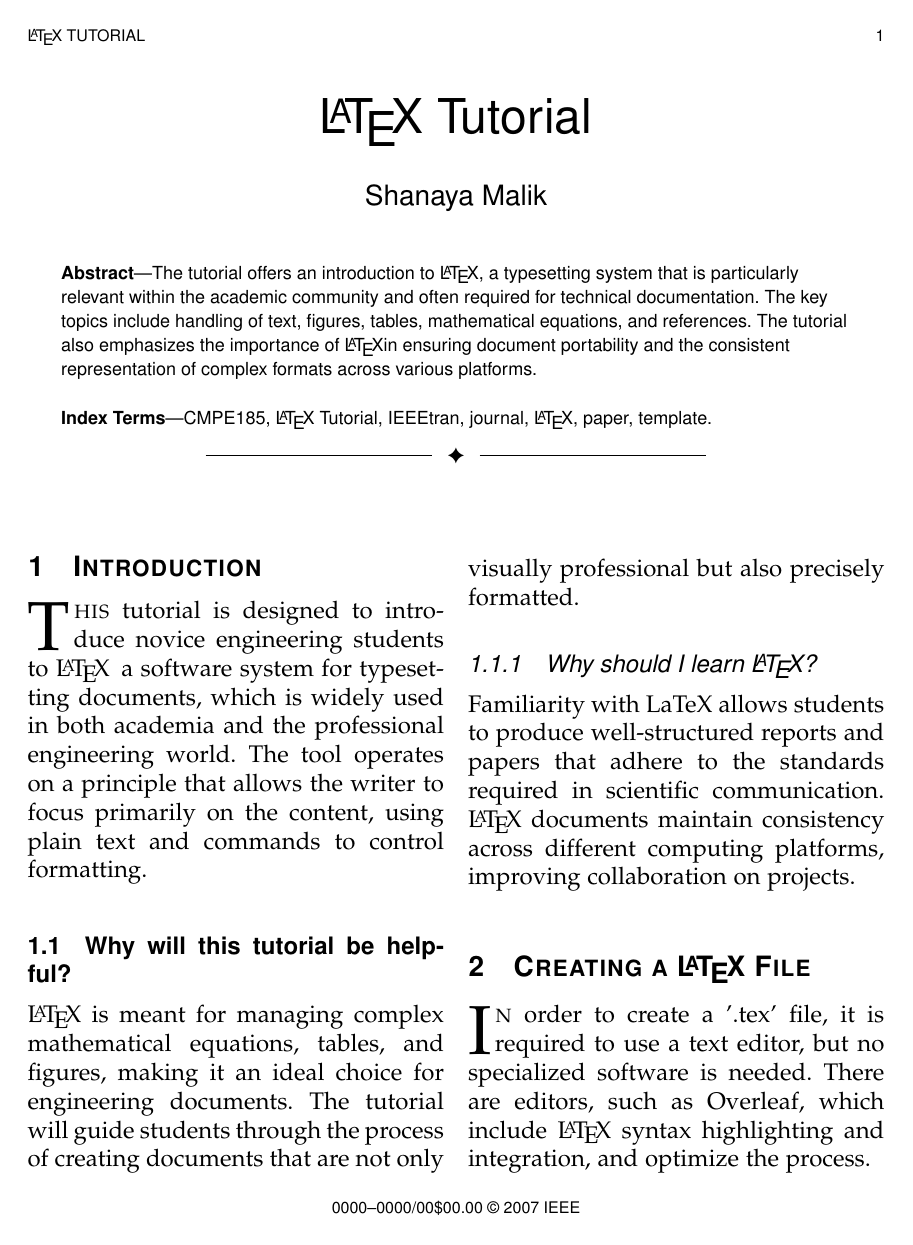
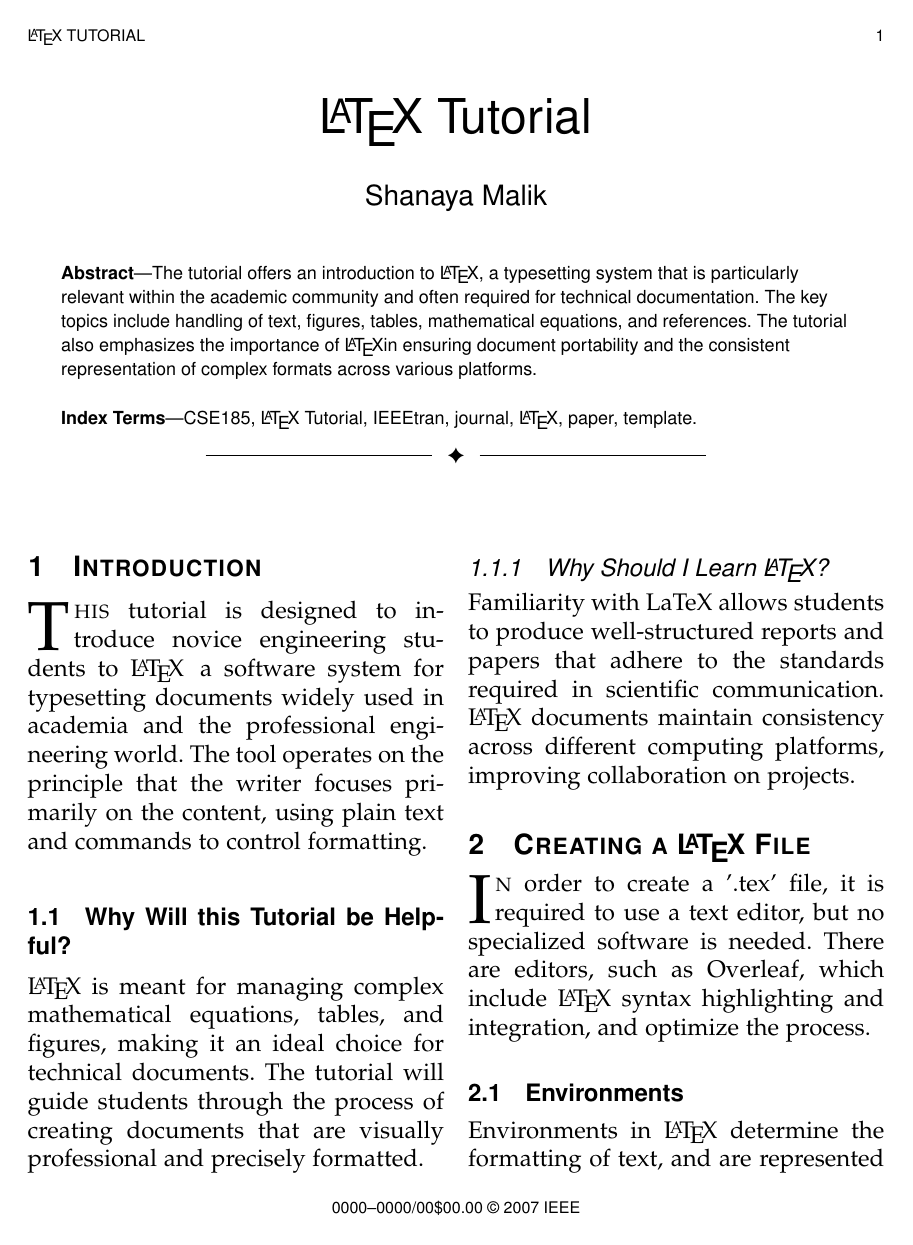
Before and after one commit to shanayamalik/cse185s, a LaTeX paper (latex_185_malik_s.tex): page 1 of 9. Compiled offline with pdfLaTeX; a missing font is replaced by an installed copy or a similar font; a LaTeX package or settings file that is missing is left out.

Commit message:
Update latex_185_malik_s.tex

```diff
--- a/latex_185_malik_s.tex
+++ b/latex_185_malik_s.tex
@@ -78,7 +78,7 @@ The tutorial offers an introduction to \LaTeX, a typesetting system that is part
 
 % Note that keywords are not normally used for peerreview papers.
 \begin{IEEEkeywords}
-CMPE185, \LaTeX\ Tutorial, IEEEtran, journal, \LaTeX, paper, template.
+CSE185, \LaTeX\ Tutorial, IEEEtran, journal, \LaTeX, paper, template.
 \end{IEEEkeywords}}
 
 \maketitle
@@ -88,59 +88,13 @@ CMPE185, \LaTeX\ Tutorial, IEEEtran, journal, \LaTeX, paper, template.
 % To create a section, simply type the command \section{} with the name of your section name inserted into the curly brackets {}. The section's body text follows underneath the \section{} command.
 
 \section{Introduction}
-% Computer Society journal papers do something a tad strange with the very
-% first section heading (almost always called "Introduction"). They place it
-% ABOVE the main text! IEEEtran.cls currently does not do this for you.
-% However, You can achieve this effect by making LaTeX jump through some
-% hoops via something like:
-%
-%\ifCLASSOPTIONcompsoc
-%  \noindent\raisebox{2\baselineskip}[0pt][0pt]%
-%  {\parbox{\columnwidth}{\section{Introduction}\label{sec:introduction}%
-%  \global\everypar=\everypar}}%
-%  \vspace{-1\baselineskip}\vspace{-\parskip}\par
-%\else
-%  \section{Introduction}\label{sec:introduction}\par
-%\fi
-%
-% Admittedly, this is a hack and may well be fragile, but seems to do the
-% trick for me. Note the need to keep any \label that may be used right
-% after \section in the above as the hack puts \section within a raised box.
 
+\IEEEPARstart{T}{his} tutorial is designed to introduce novice engineering students to \LaTeX\, a software system for typesetting documents widely used in academia and the professional engineering world. The tool operates on the principle that the writer focuses primarily on the content, using plain text and commands to control formatting.
 
+\subsection{Why Will this Tutorial be Helpful?}
+\LaTeX\ is meant for managing complex mathematical equations, tables, and figures, making it an ideal choice for technical documents. The tutorial will guide students through the process of creating documents that are visually professional and precisely formatted.
 
-% The very first letter is a 2 line initial drop letter followed
-% by the rest of the first word in caps (small caps for compsoc).
-%
-% form to use if the first word consists of a single letter:
-% \IEEEPARstart{A}{demo} file is ....
-%
-% form to use if you need the single drop letter followed by
-% normal text (unknown if ever used by IEEE):
-% \IEEEPARstart{A}{}demo file is ....
-%
-% Some journals put the first two words in caps:
-% \IEEEPARstart{T}{his demo} file is ....
-%
-% Here we have the typical use of a "T" for an initial drop letter
-% and "HIS" in caps to complete the first word.
-
-\IEEEPARstart{T}{his} tutorial is designed to introduce novice engineering students to \LaTeX\, a software system for typesetting documents, which is widely used in both academia and the professional engineering world. The tool operates on a principle that allows the writer to focus primarily on the content, using plain text and commands to control formatting.
-% You must have at least 2 lines in the paragraph with the drop letter
-% (should never be an issue)
-
-% Creating a subsection is similar to creating a section and is used with the command \subsection{}.
-
-\subsection{Why will this tutorial be helpful?}
-\LaTeX\ is meant for managing complex mathematical equations, tables, and figures, making it an ideal choice for engineering documents. The tutorial will guide students through the process of creating documents that are not only visually professional but also precisely formatted.
-
-% needed in second column of first page if using \IEEEpubid
-%\IEEEpubidadjcol
-
-% Creating a subsubsection:
-
-%\subsubsection{Why should I learn \LaTeX\?}
-\subsubsection{Why should I learn \LaTeX{}?}
+\subsubsection{Why Should I Learn \LaTeX{}?}
 Familiarity with LaTeX allows students to produce well-structured reports and papers that adhere to the standards required in scientific communication. \LaTeX\ documents maintain consistency across different computing platforms, improving collaboration on projects.
 
 %---- Additional Features ----
```
